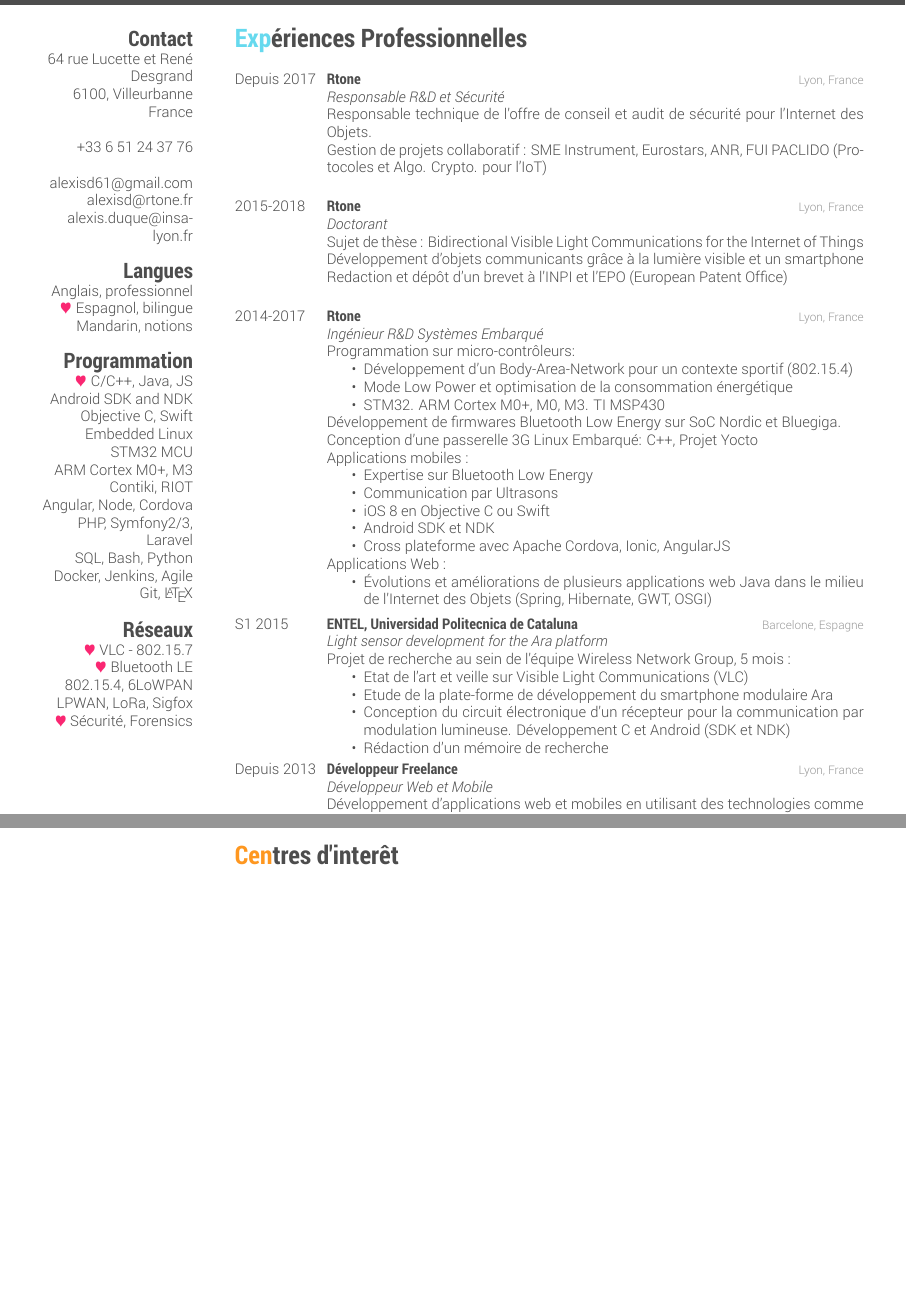
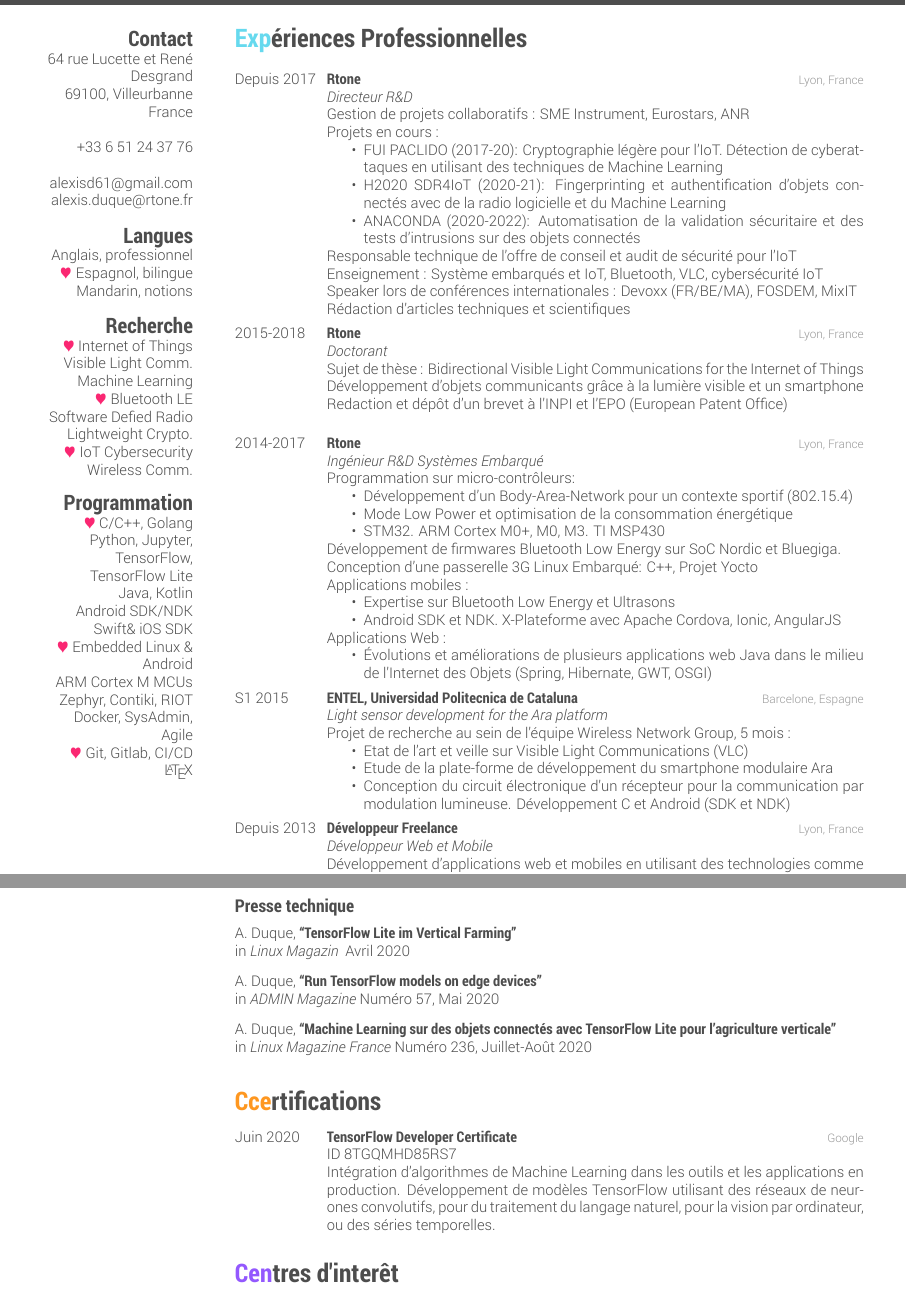
Before and after one commit to alexisduque/cv, a LaTeX CV (cv-fr.tex): two parts of pages 1 and 2 of 2 before the commit and two parts of pages 1 and 3 of 3 after it, joined at a grey line, cut so that both start at the same text, the shorter picture padded with empty space. Compiled offline with XeLaTeX.

Commit message:
Update on Overleaf.

```diff
--- a/cv-fr.tex
+++ b/cv-fr.tex
@@ -39,40 +39,43 @@
 %
 \section{Contact}
 64 rue Lucette et René Desgrand
-6100, Villeurbanne
+69100, Villeurbanne
 France
 ~
 +33 6 51 24 37 76
 ~
 alexisd61@gmail.com
-alexisd@rtone.fr
-alexis.duque@insa-lyon.fr
+alexis.duque@rtone.fr
+
 %
 \section{Langues}
 Anglais, professionnel
 {\color{red} $\varheartsuit$} Espagnol, bilingue
 Mandarin, notions
 %
+\section{Recherche}
+{\color{red} $\varheartsuit$} Internet of Things
+Visible Light Comm.
+Machine Learning
+{\color{red} $\varheartsuit$} Bluetooth LE
+Software Defied Radio
+Lightweight Crypto.
+{\color{red} $\varheartsuit$} IoT Cybersecurity
+Wireless Comm.
+%
 \section{Programmation}
-{\color{red} $\varheartsuit$} C/C++, Java, JS
-Android SDK and NDK
-Objective C, Swift
-Embedded Linux
-STM32 MCU
-ARM Cortex M0+, M3
-Contiki, RIOT
-Angular, Node, Cordova
-PHP, Symfony2/3, Laravel
-SQL, Bash, Python
-Docker, Jenkins, Agile
-Git, \LaTeX{}
+{\color{red} $\varheartsuit$} C/C++, Golang
+Python, Jupyter, TensorFlow, TensorFlow Lite
+Java, Kotlin
+Android SDK/NDK
+Swift\& iOS SDK
+{\color{red} $\varheartsuit$} Embedded Linux \& Android
+ARM Cortex M MCUs
+Zephyr, Contiki, RIOT
+Docker, SysAdmin, Agile
+{\color{red} $\varheartsuit$} Git, Gitlab, CI/CD
+\LaTeX{}
 %
-\section{Réseaux}
-{\color{red} $\varheartsuit$} VLC - 802.15.7
-{\color{red} $\varheartsuit$} Bluetooth LE
-802.15.4, 6LoWPAN
-LPWAN, LoRa, Sigfox
-{\color{red} $\varheartsuit$} Sécurité, Forensics
 \end{aside}
 
 %  \vspace{-0.2cm}
@@ -91,9 +94,18 @@ LPWAN, LoRa, Sigfox
   {Depuis 2017}
   {Rtone}
   {Lyon, France}
-  {\jobtitle{Responsable R\&D et Sécurité}\\
-  Responsable technique de l'offre de conseil et audit de sécurité pour l'Internet des Objets.\\
-  Gestion de projets collaboratif : SME Instrument, Eurostars, ANR, FUI PACLIDO (Protocoles et Algo. Crypto. pour l'IoT)\\
+  {\jobtitle{Directeur R\&D}\\
+  Gestion de projets collaboratifs : SME Instrument, Eurostars, ANR\\
+  Projets en cours :
+\begin{itemize}
+    \item FUI PACLIDO (2017-20): Cryptographie légère pour l'IoT. Détection de cyberattaques en utilisant des techniques de Machine Learning
+    \item H2020 SDR4IoT (2020-21): Fingerprinting et authentification d'objets connectés avec de la radio logicielle et du Machine Learning
+    \item ANACONDA (2020-2022): Automatisation de la validation sécuritaire et des tests d'intrusions sur des objets connectés
+\end{itemize}
+Responsable technique de l'offre de conseil et audit de sécurité pour l'IoT\\
+Enseignement : Système embarqués et IoT, Bluetooth, VLC, cybersécurité IoT\\
+Speaker lors de conférences internationales : Devoxx (FR/BE/MA), FOSDEM, MixIT\\
+Rédaction d'articles techniques et scientifiques
 }
 %------------------------------------------------
 \entry
@@ -121,11 +133,8 @@ LPWAN, LoRa, Sigfox
   Conception d'une passerelle 3G Linux Embarqué: C++, Projet Yocto\\
   Applications mobiles :
   \begin{itemize}
-    \item Expertise sur Bluetooth Low Energy
-    \item Communication par Ultrasons
-    \item iOS 8 en Objective C ou Swift
-    \item Android SDK et NDK
-    \item Cross plateforme avec Apache Cordova, Ionic, AngularJS
+    \item Expertise sur Bluetooth Low Energy et Ultrasons
+    \item Android SDK et NDK. X-Plateforme avec Apache Cordova, Ionic, AngularJS
   \end{itemize}
   Applications Web :
   \begin{itemize}
@@ -142,7 +151,6 @@ LPWAN, LoRa, Sigfox
     \item Etat de l'art et veille sur Visible Light Communications (VLC)
     \item Etude de la plate-forme de développement du smartphone modulaire Ara
     \item Conception du circuit électronique d'un récepteur pour la communication par modulation lumineuse. Développement C et Android (SDK et NDK)
-	\item Rédaction d'un mémoire de recherche
   \end{itemize}}
 %------------------------------------------------
 \entry
@@ -280,6 +298,21 @@ LPWAN, LoRa, Sigfox
 {Date de Priorité : 17 février 2017}
 \\
 \end{publist}
+\newpage
+\large{\textbf{Presse technique}}
+
+\normalsize
+\begin{publist}
+%------------------------------------------------
+\pub
+  {A. Duque} {“TensorFlow Lite im Vertical Farming”} {Linux Magazin } {Avril 2020}\\
+\pub
+  {A. Duque} {“Run TensorFlow models on edge devices”} {ADMIN Magazine} {Numéro 57, Mai 2020}\\
+\pub
+  {A. Duque} {“Machine Learning sur des objets connectés avec TensorFlow Lite pour l’agriculture verticale”} {Linux Magazine France} {Numéro 236, Juillet-Août 2020}
+
+%------------------------------------------------
+\end{publist}
 
 % \large{\textbf{Présentations dans des conférences IT}}
 
@@ -294,6 +327,23 @@ LPWAN, LoRa, Sigfox
 % {Date de Priorité : 17 février 2017}
 % \\
 % \end{publist}
+
+%----------------------------------------------------------------------------------------
+%	AWARDS SECTION
+%----------------------------------------------------------------------------------------
+
+\section{Ccertifications}
+
+\begin{entrylist}
+%------------------------------------------------
+\entry
+{Juin 2020}
+{TensorFlow Developer Certificate}
+{Google}
+{ID 8TGQMHD85RS7 \\ Intégration d'algorithmes de Machine Learning dans les outils et les applications en production. Développement de modèles TensorFlow utilisant des réseaux de neurones convolutifs, pour du traitement du langage naturel, pour la vision par ordinateur, ou des séries temporelles.}
+%------------------------------------------------
+\end{entrylist}
+
 %----------------------------------------------------------------------------------------
 %	INTERESTS SECTION
 %----------------------------------------------------------------------------------------
```
Also changed, not shown: cv-en.tex (+2 -1 lines), cv-fr.tex (16 more changed lines).
